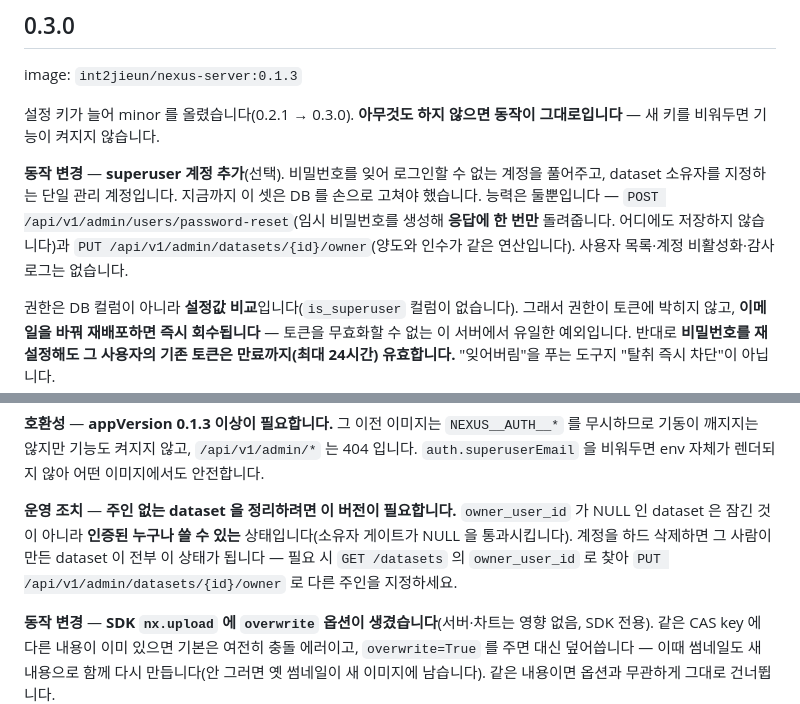
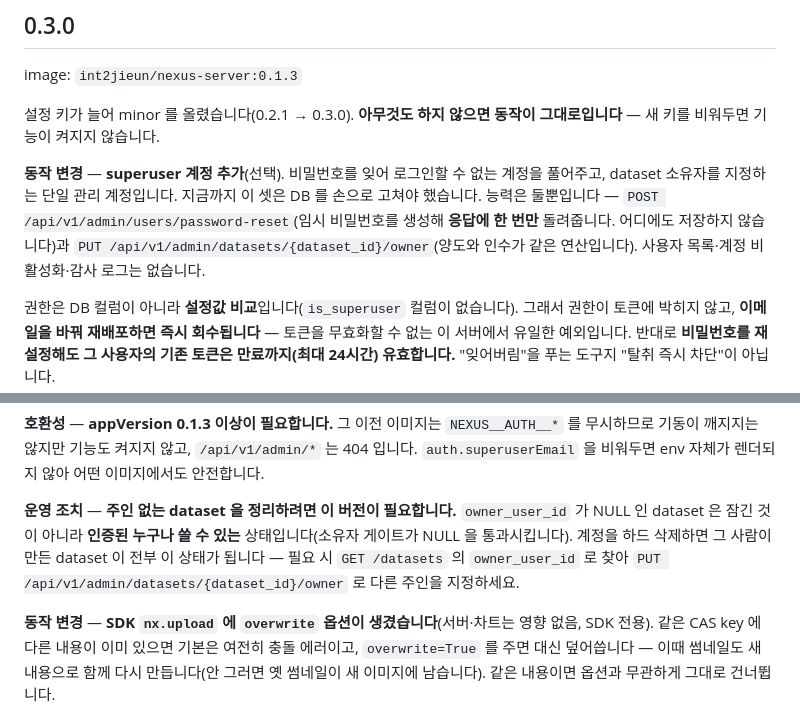
Before and after one commit to int2nexus/cas-server, a Markdown page: charts/nexus-server/CHANGELOG.md, 2 parts joined by grey strips. GitHub-like rendering.

```diff
--- a/charts/nexus-server/CHANGELOG.md
+++ b/charts/nexus-server/CHANGELOG.md
@@ -59,7 +59,7 @@ image: `int2jieun/nexus-server:0.1.3`
 
 설정 키가 늘어 minor 를 올렸습니다(0.2.1 → 0.3.0). **아무것도 하지 않으면 동작이 그대로입니다** — 새 키를 비워두면 기능이 켜지지 않습니다.
 
-**동작 변경** — **superuser 계정 추가**(선택). 비밀번호를 잊어 로그인할 수 없는 계정을 풀어주고, dataset 소유자를 지정하는 단일 관리 계정입니다. 지금까지 이 셋은 DB 를 손으로 고쳐야 했습니다. 능력은 둘뿐입니다 — `POST /api/v1/admin/users/password-reset`(임시 비밀번호를 생성해 **응답에 한 번만** 돌려줍니다. 어디에도 저장하지 않습니다)과 `PUT /api/v1/admin/datasets/{id}/owner`(양도와 인수가 같은 연산입니다). 사용자 목록·계정 비활성화·감사 로그는 없습니다.
+**동작 변경** — **superuser 계정 추가**(선택). 비밀번호를 잊어 로그인할 수 없는 계정을 풀어주고, dataset 소유자를 지정하는 단일 관리 계정입니다. 지금까지 이 셋은 DB 를 손으로 고쳐야 했습니다. 능력은 둘뿐입니다 — `POST /api/v1/admin/users/password-reset`(임시 비밀번호를 생성해 **응답에 한 번만** 돌려줍니다. 어디에도 저장하지 않습니다)과 `PUT /api/v1/admin/datasets/{dataset_id}/owner`(양도와 인수가 같은 연산입니다). 사용자 목록·계정 비활성화·감사 로그는 없습니다.
 
 권한은 DB 컬럼이 아니라 **설정값 비교**입니다(`is_superuser` 컬럼이 없습니다). 그래서 권한이 토큰에 박히지 않고, **이메일을 바꿔 재배포하면 즉시 회수됩니다** — 토큰을 무효화할 수 없는 이 서버에서 유일한 예외입니다. 반대로 **비밀번호를 재설정해도 그 사용자의 기존 토큰은 만료까지(최대 24시간) 유효합니다.** "잊어버림"을 푸는 도구지 "탈취 즉시 차단"이 아닙니다.
 
@@ -77,7 +77,7 @@ image: `int2jieun/nexus-server:0.1.3`
 
 **호환성** — **appVersion 0.1.3 이상이 필요합니다.** 그 이전 이미지는 `NEXUS__AUTH__*` 를 무시하므로 기동이 깨지지는 않지만 기능도 켜지지 않고, `/api/v1/admin/*` 는 404 입니다. `auth.superuserEmail` 을 비워두면 env 자체가 렌더되지 않아 어떤 이미지에서도 안전합니다.
 
-**운영 조치** — **주인 없는 dataset 을 정리하려면 이 버전이 필요합니다.** `owner_user_id` 가 NULL 인 dataset 은 잠긴 것이 아니라 **인증된 누구나 쓸 수 있는** 상태입니다(소유자 게이트가 NULL 을 통과시킵니다). 계정을 하드 삭제하면 그 사람이 만든 dataset 이 전부 이 상태가 됩니다 — 필요 시 `GET /datasets` 의 `owner_user_id` 로 찾아 `PUT /api/v1/admin/datasets/{id}/owner` 로 다른 주인을 지정하세요.
+**운영 조치** — **주인 없는 dataset 을 정리하려면 이 버전이 필요합니다.** `owner_user_id` 가 NULL 인 dataset 은 잠긴 것이 아니라 **인증된 누구나 쓸 수 있는** 상태입니다(소유자 게이트가 NULL 을 통과시킵니다). 계정을 하드 삭제하면 그 사람이 만든 dataset 이 전부 이 상태가 됩니다 — 필요 시 `GET /datasets` 의 `owner_user_id` 로 찾아 `PUT /api/v1/admin/datasets/{dataset_id}/owner` 로 다른 주인을 지정하세요.
 
 **동작 변경** — **SDK `nx.upload` 에 `overwrite` 옵션이 생겼습니다**(서버·차트는 영향 없음, SDK 전용). 같은 CAS key 에 다른 내용이 이미 있으면 기본은 여전히 충돌 에러이고, `overwrite=True` 를 주면 대신 덮어씁니다 — 이때 썸네일도 새 내용으로 함께 다시 만듭니다(안 그러면 옛 썸네일이 새 이미지에 남습니다). 같은 내용이면 옵션과 무관하게 그대로 건너뜁니다.
 
```
Also changed, not shown: charts/nexus-server/README.md (+1 -1 lines), 1 other file.
